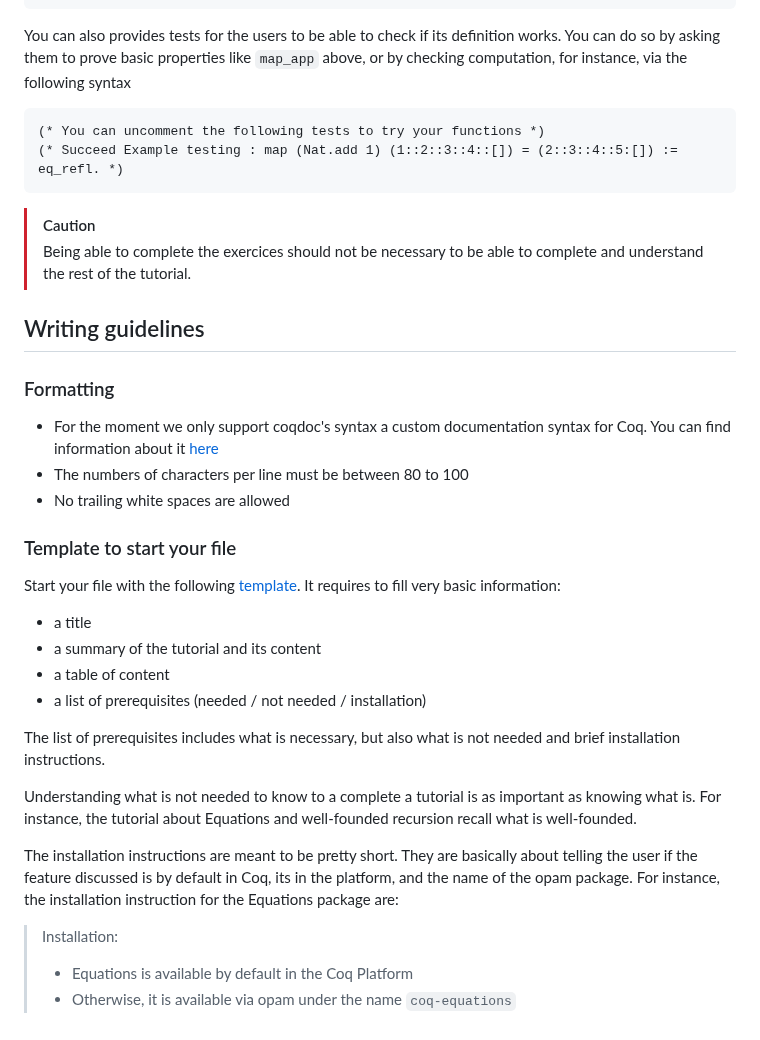
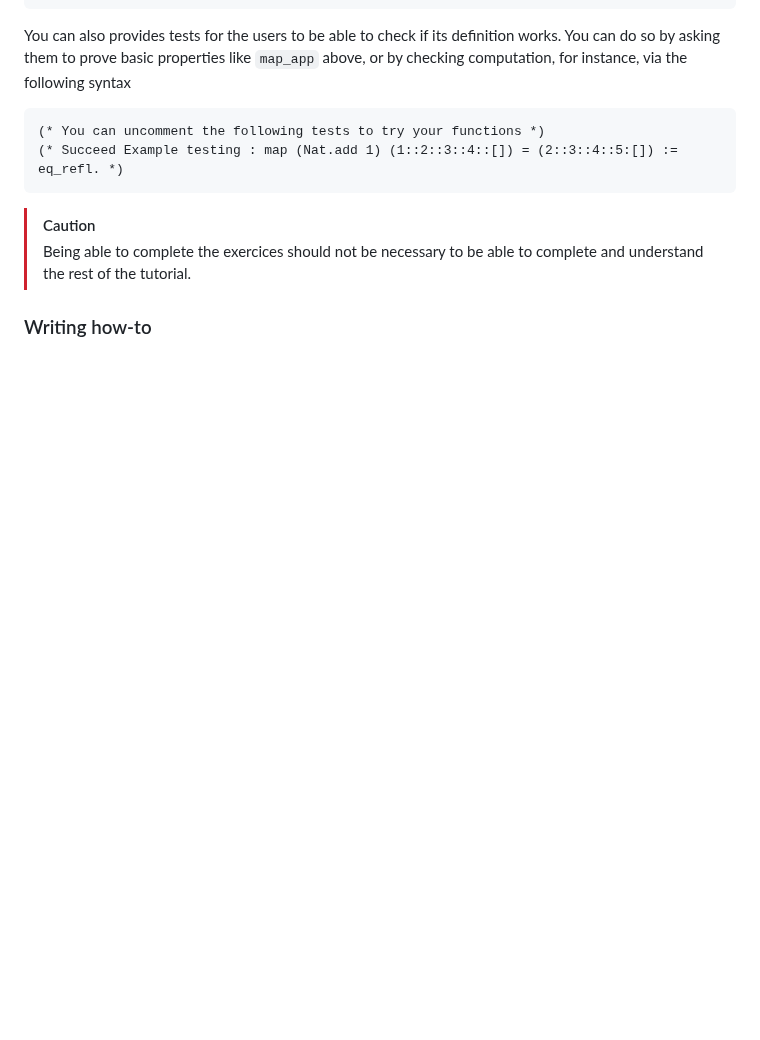
Before and after one commit to coq/platform-docs, a Markdown page: README.md, the part around one of its changes. GitHub-like rendering; blank space fills up the shorter version.

```diff
--- a/README.md
+++ b/README.md
@@ -103,35 +145,4 @@ You can do so by asking them to prove basic properties like `map_app` above, or
 > Being able to complete the exercices should not be necessary to be able
 > to complete and understand the rest of the tutorial.
 
-## Writing guidelines
-
-### Formatting
-- For the moment we only support coqdoc's syntax a custom documentation
-  syntax for Coq.
-  You can find information about it [here](https://coq.inria.fr/doc/V8.19.0/refman/using/tools/coqdoc.html?highlight=coqdoc)
-- The numbers of characters per line must be between 80 to 100
-- No trailing white spaces are allowed
-
-### Template to start your file
-Start your file with the following [template](https://github.com/Zimmi48/platform-docs/blob/main/template.md).
-It requires to fill very basic information:
-  - a title
-  - a summary of the tutorial and its content
-  - a table of content
-  - a list of prerequisites (needed / not needed / installation)
-
-  The list of prerequisites includes what is necessary, but also what is
-  not needed and brief installation instructions.
-
-  Understanding what is not needed to know to a complete a tutorial is as
-  important as knowing what is.
-  For instance, the tutorial about Equations and well-founded recursion
-  recall what is well-founded.
-
-  The installation instructions are meant to be pretty short.
-  They are basically about telling the user if the feature discussed is by
-  default in Coq, its in the platform, and the name of the opam package.
-  For instance, the installation instruction for the Equations package are:
-  > Installation:
-  > - Equations is available by default in the Coq Platform
-  > - Otherwise, it is available via opam under the name `coq-equations`
+### Writing how-to
```
Also changed, not shown: other parts of README.md (+48 -6 lines).
